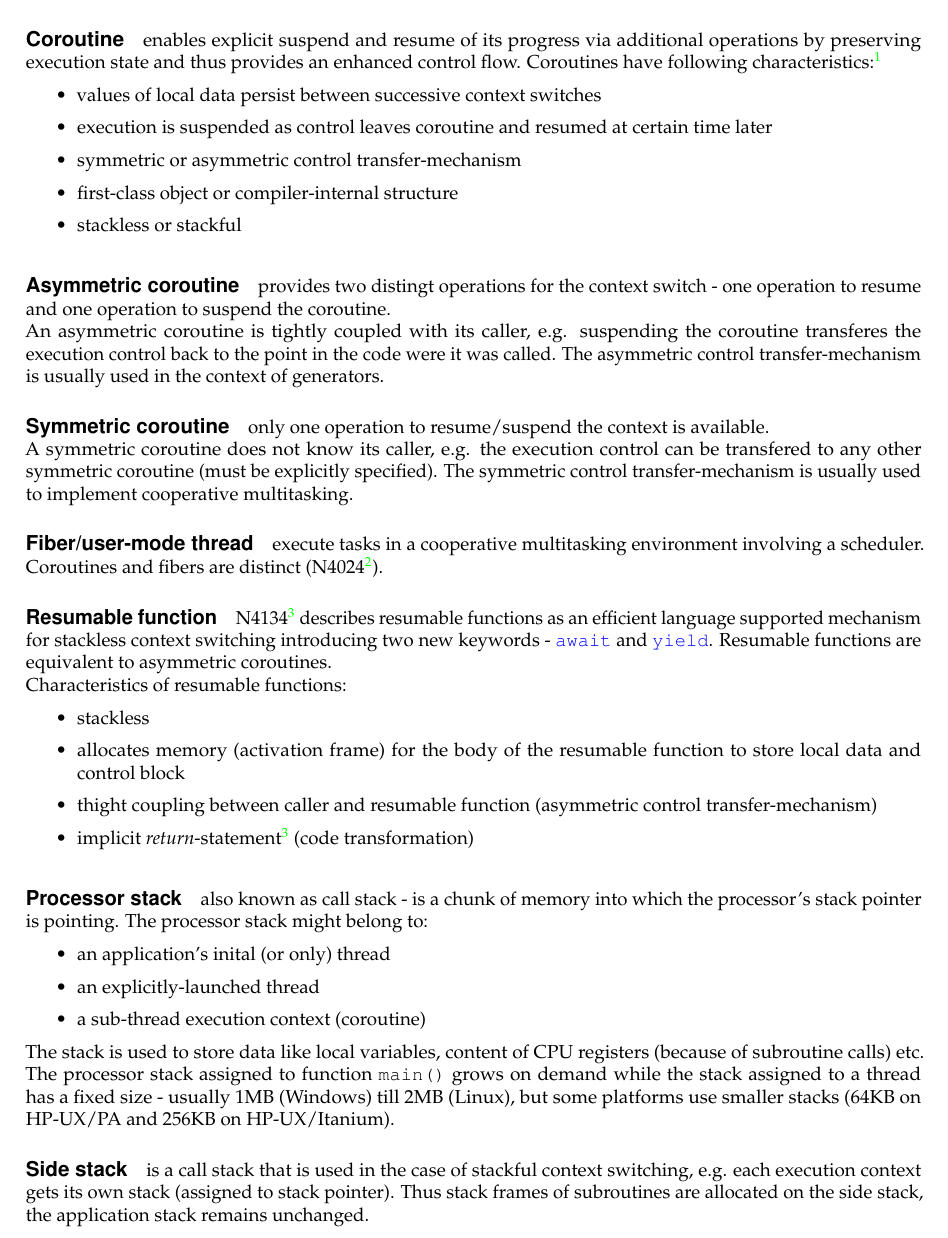
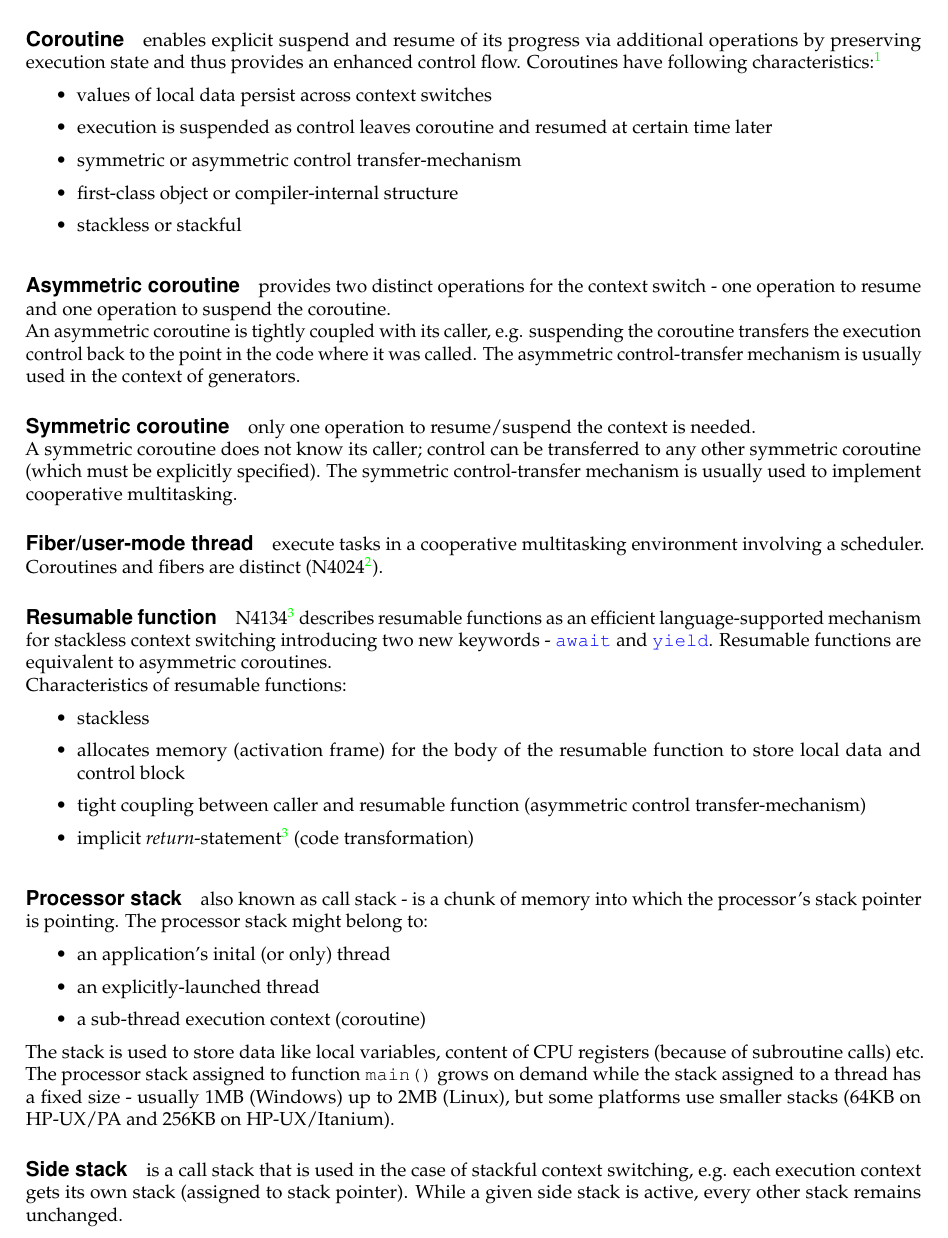
Before and after one commit to olk/P0099, a LaTeX document (n4397.tex, which reads definitions.tex): part of page 2 of 13, cut so that both start at the same text. Compiled offline with pdfLaTeX.

Commit message:
First round of edits to N4397 - review not yet complete

```diff
--- a/definitions.tex
+++ b/definitions.tex
@@ -12,7 +12,7 @@ enables explicit suspend and resume of its progress via additional operations by
 preserving execution state and thus provides an enhanced control flow.
 Coroutines have following characteristics\cite{N3985}:
 \begin{itemize}
-    \item values of local data persist between successive context switches
+    \item values of local data persist across context switches
     \item execution is suspended as control leaves coroutine and resumed at
           certain time later
     \item symmetric or asymmetric control transfer-mechanism
@@ -21,18 +21,18 @@ Coroutines have following characteristics\cite{N3985}:
 \end{itemize}
 
 \uabschnitt{Asymmetric coroutine}
-provides two distingt operations for the context switch - one operation to
+provides two distinct operations for the context switch - one operation to
 resume and one operation to suspend the coroutine.\\
 An asymmetric coroutine is tightly coupled with its caller, e.g. suspending the
-coroutine transferes the execution control back to the point in the code were it
-was called. The asymmetric control transfer-mechanism is usually used in the
+coroutine transfers the execution control back to the point in the code where it
+was called. The asymmetric control-transfer mechanism is usually used in the
 context of generators.
 
 \uabschnitt{Symmetric coroutine}
-only one operation to resume/suspend the context is available.\\
-A symmetric coroutine does not know its caller, e.g. the execution control can
-be transfered to any other symmetric coroutine (must be explicitly specified).
-The symmetric control transfer-mechanism is usually used to implement
+only one operation to resume/suspend the context is needed.\\
+A symmetric coroutine does not know its caller; control can
+be transferred to any other symmetric coroutine (which must be explicitly specified).
+The symmetric control-transfer mechanism is usually used to implement
 cooperative multitasking.
 
 \uabschnitt{Fiber/user-mode thread}
@@ -40,8 +40,8 @@ execute tasks in a cooperative multitasking environment involving a scheduler.
 Coroutines and fibers are distinct (N4024\cite{N4024}).
 
 \uabschnitt{Resumable function}
-N4134\cite{N4134} describes resumable functions as an efficient language
-supported mechanism for stackless context switching introducing two new keywords
+N4134\cite{N4134} describes resumable functions as an efficient
+language-supported mechanism for stackless context switching introducing two new keywords
 - \await and \yield. Resumable functions are equivalent to asymmetric
 coroutines.\\
 Characteristics of resumable functions:
@@ -49,7 +49,7 @@ Characteristics of resumable functions:
     \item stackless
     \item allocates memory (activation frame) for the body of the resumable
           function to store local data and control block
-    \item thight coupling between caller and resumable function (asymmetric
+    \item tight coupling between caller and resumable function (asymmetric
           control transfer-mechanism)
     \item implicit \emph{return}-statement\cite{N4134} (code transformation)
 \end{itemize}
@@ -66,14 +66,13 @@ stack pointer is pointing. The processor stack might belong to:
 The stack is used to store data like local variables, content of CPU registers
 (because of subroutine calls) etc. The processor stack assigned to function
 \main grows on demand while the stack assigned to a thread has a fixed size -
-usually 1MB (Windows) till 2MB (Linux), but some platforms use smaller stacks
+usually 1MB (Windows) up to 2MB (Linux), but some platforms use smaller stacks
 (64KB on HP-UX/PA and 256KB on HP-UX/Itanium).
 
 \uabschnitt{Side stack}
 is a call stack that is used in the case of stackful context switching, e.g.
-each execution context gets its own stack (assigned to stack pointer). Thus
-stack frames of subroutines are allocated on the side stack, the application
-stack remains unchanged.
+each execution context gets its own stack (assigned to stack pointer). While
+a given side stack is active, every other stack remains unchanged.
 
 \uabschnitt{Activation frame}
 is a chunk of memory used by resumable functions to store local (stack)
```
Also changed, not shown: background.tex (+0 -2 lines), n4397.tex (+1 -1 lines), definitions.tex (6 more changed lines).
